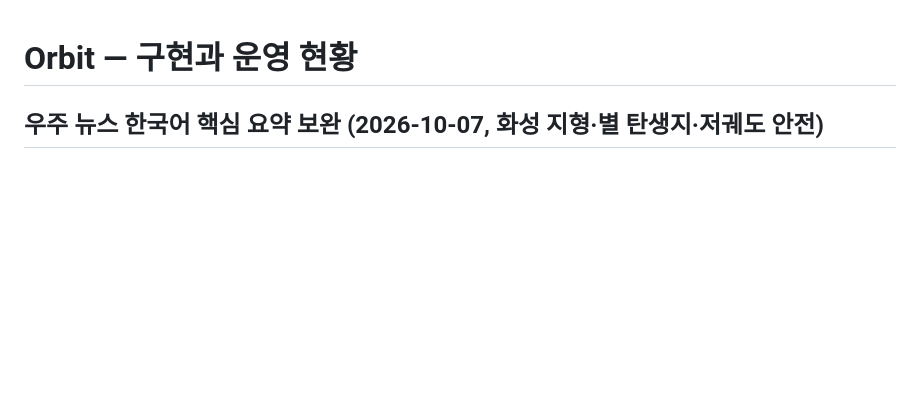
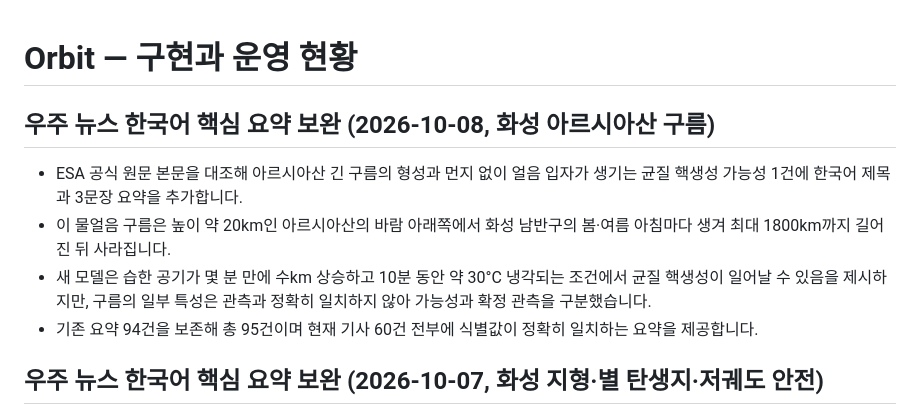
Before and after one commit to kjw6716-afk/orbithere, a Markdown page: PROJECT_STATUS.md, the part around the change. GitHub-like rendering; blank space fills up the shorter version.

Commit message:
Document Arsia Mons news brief

```diff
--- a/PROJECT_STATUS.md
+++ b/PROJECT_STATUS.md
@@ -1,4 +1,11 @@
 # Orbit — 구현과 운영 현황
+
+## 우주 뉴스 한국어 핵심 요약 보완 (2026-10-08, 화성 아르시아산 구름)
+
+- ESA 공식 원문 본문을 대조해 아르시아산 긴 구름의 형성과 먼지 없이 얼음 입자가 생기는 균질 핵생성 가능성 1건에 한국어 제목과 3문장 요약을 추가합니다.
+- 이 물얼음 구름은 높이 약 20km인 아르시아산의 바람 아래쪽에서 화성 남반구의 봄·여름 아침마다 생겨 최대 1800km까지 길어진 뒤 사라집니다.
+- 새 모델은 습한 공기가 몇 분 만에 수km 상승하고 10분 동안 약 30°C 냉각되는 조건에서 균질 핵생성이 일어날 수 있음을 제시하지만, 구름의 일부 특성은 관측과 정확히 일치하지 않아 가능성과 확정 관측을 구분했습니다.
+- 기존 요약 94건을 보존해 총 95건이며 현재 기사 60건 전부에 식별값이 정확히 일치하는 요약을 제공합니다.
 
 ## 우주 뉴스 한국어 핵심 요약 보완 (2026-10-07, 화성 지형·별 탄생지·저궤도 안전)
 
```
